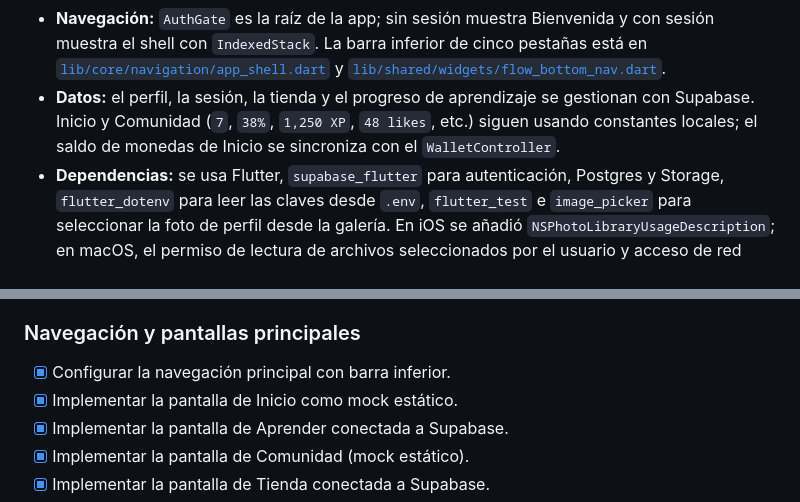
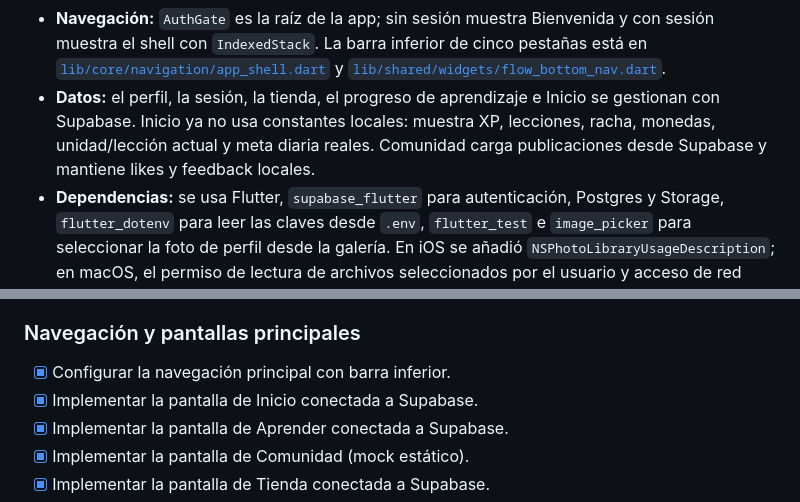
Before and after one commit to Angel-AFL/Flow-App, a Markdown page: README.md, 2 parts joined by grey strips. Drawn GitHub-style.

```diff
--- a/README.md
+++ b/README.md
@@ -86,7 +86,7 @@ El repositorio ya cuenta con la estructura base de la aplicación, el tema visua
 - **Persistencia del aprendizaje:** capa de datos en [`lib/features/learn/repositories/`](lib/features/learn/repositories/) con `LearningRepository` y `SupabaseLearningRepository`, modelos en [`models/learning_models.dart`](lib/features/learn/models/learning_models.dart). La migración [`20261102000300_learning.sql`](supabase/migrations/20261102000300_learning.sql) crea `units` y `lessons`, añade `profiles.last_activity_date`, inserta las lecciones introductorias y define la RPC `complete_lesson` con nivel, XP, racha, actividad, logros y RLS. La migración [`20261102000500_learning_units.sql`](supabase/migrations/20261102000500_learning_units.sql) añade las 16 lecciones de las unidades 2–5 con sus recompensas, bloquea el salto entre unidades y desbloquea los logros de cada unidad.
 - **Persistencia de la tienda:** catálogo e inventario en [`lib/features/store/repositories/`](lib/features/store/repositories/) con `StoreRepository` y `SupabaseStoreRepository`, modelos en [`models/store_models.dart`](lib/features/store/models/store_models.dart) y un `WalletController` compartido para el saldo. La migración [`20261102000200_store.sql`](supabase/migrations/20261102000200_store.sql) crea el catálogo, el inventario, las compras, las recompensas de lecciones, los RPC y las políticas RLS.
 - **Navegación:** `AuthGate` es la raíz de la app; sin sesión muestra Bienvenida y con sesión muestra el shell con `IndexedStack`. La barra inferior de cinco pestañas está en [`lib/core/navigation/app_shell.dart`](lib/core/navigation/app_shell.dart) y [`lib/shared/widgets/flow_bottom_nav.dart`](lib/shared/widgets/flow_bottom_nav.dart).
-- **Datos:** el perfil, la sesión, la tienda y el progreso de aprendizaje se gestionan con Supabase. Inicio y Comunidad (`7`, `38%`, `1,250 XP`, `48 likes`, etc.) siguen usando constantes locales; el saldo de monedas de Inicio se sincroniza con el `WalletController`.
+- **Datos:** el perfil, la sesión, la tienda, el progreso de aprendizaje e Inicio se gestionan con Supabase. Inicio ya no usa constantes locales: muestra XP, lecciones, racha, monedas, unidad/lección actual y meta diaria reales. Comunidad carga publicaciones desde Supabase y mantiene likes y feedback locales.
 - **Dependencias:** se usa Flutter, `supabase_flutter` para autenticación, Postgres y Storage, `flutter_dotenv` para leer las claves desde `.env`, `flutter_test` e `image_picker` para seleccionar la foto de perfil desde la galería. En iOS se añadió `NSPhotoLibraryUsageDescription`; en macOS, el permiso de lectura de archivos seleccionados por el usuario y acceso de red saliente.
 
 ## Pendientes por hacer
@@ -108,7 +108,7 @@ El repositorio ya cuenta con la estructura base de la aplicación, el tema visua
 ### Navegación y pantallas principales
 
 - [x] Configurar la navegación principal con barra inferior.
-- [x] Implementar la pantalla de Inicio como mock estático.
+- [x] Implementar la pantalla de Inicio conectada a Supabase.
 - [x] Implementar la pantalla de Aprender conectada a Supabase.
 - [x] Implementar la pantalla de Comunidad (mock estático).
 - [x] Implementar la pantalla de Tienda conectada a Supabase.
```
Also changed, not shown: other parts of README.md (+9 -9 lines).
